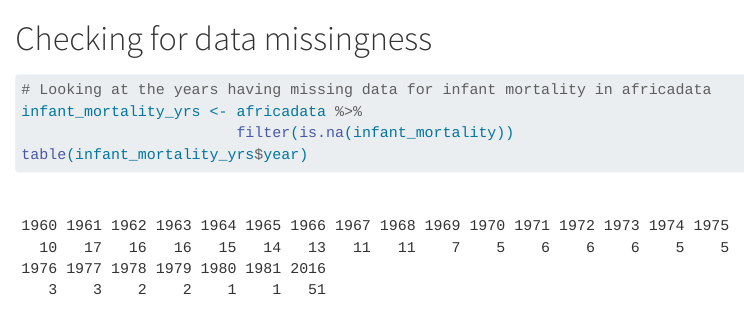
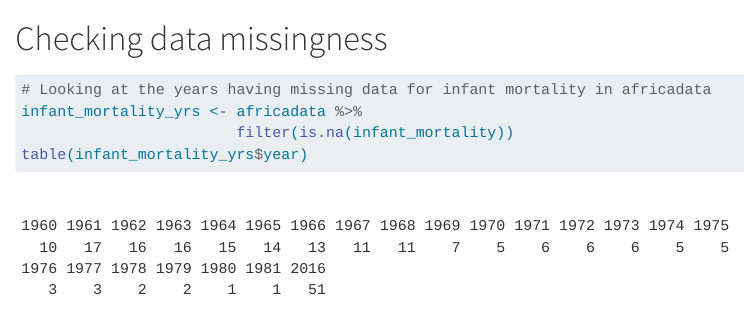
Before and after one commit to shiwanisapkota/shiwanisapkota-MADA-portfolio, a Quarto document (coding_exercise.qmd): the page in a window 1100 px wide, from 6250 px down. Rendered offline with R 4.5, knitr and Pandoc in place of Quarto, with nearby package versions; long lines of code are wrapped.

Commit message:
R code addition file

````diff
--- a/coding_exercise.qmd
+++ b/coding_exercise.qmd
@@ -99,7 +99,7 @@ ggplot(data = pop_lifeexp,
         axis.title = element_text(size = 14))
 ```
 
-# Checking for data missingness
+# Checking data missingness
 
 ```{r}
 # Looking at the years having missing data for infant mortality in africadata
````
